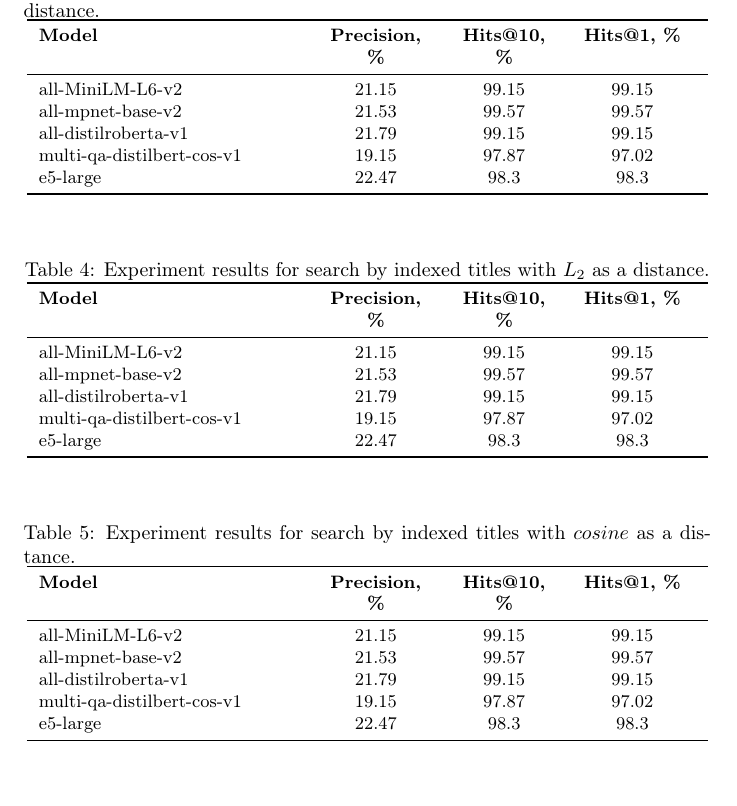
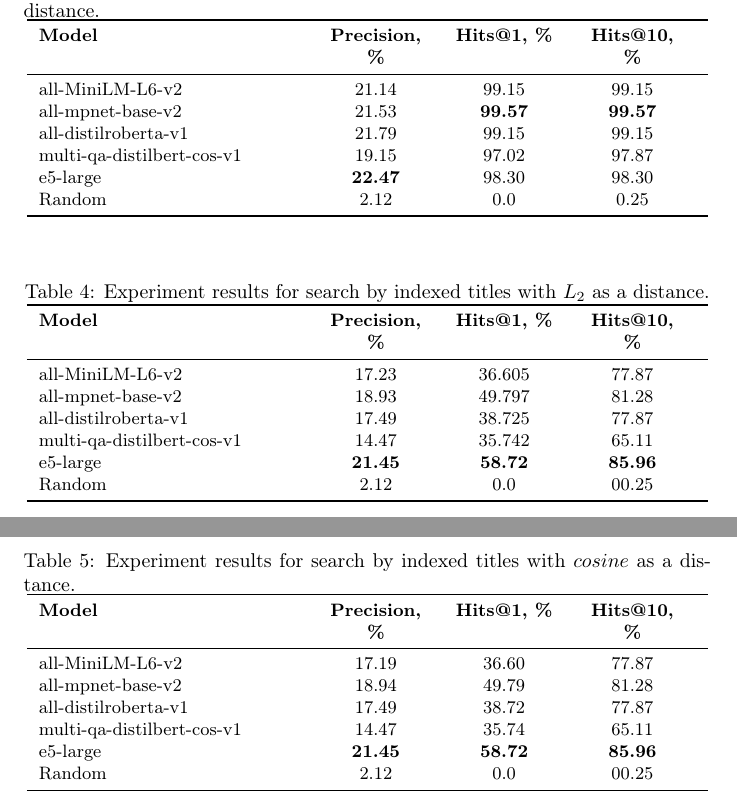
Before and after one commit to demid5111/arxiv-ai-search, a LaTeX paper (report/main.tex, which reads report/tables/all_tables.tex): part of page 14 of 18 before the commit and two parts of pages 14 and 15 of 17 after it, the two joined at a grey line, cut so that both start at the same text, the shorter picture padded with empty space. Compiled offline with pdfLaTeX.

Commit message:
[REPORT] Correct tables (#18)

```diff
--- a/report/tables/all_tables.tex
+++ b/report/tables/all_tables.tex
@@ -19,3 +19,4 @@
+        Random		                & 2.12  &  0.0 	&    0.25 \\
 
         \bottomrule
 
@@ -33,15 +34,16 @@
 
         \toprule
 
-        \bfseries Model & \bfseries Precision, \% & \bfseries Hits@10, \% & \bfseries Hits@1, \% \\
+        \bfseries Model & \bfseries Precision, \% & \bfseries Hits@1, \% & \bfseries Hits@10, \% \\
 
         \midrule
 
-        all-MiniLM-L6-v2	& 21.15 &	99.15 &	99.15 \\
-        all-mpnet-base-v2	& 21.53 &	99.57 &	99.57 \\
-        all-distilroberta-v1	& 21.79 &	99.15 &	99.15 \\
-        multi-qa-distilbert-cos-v1	& 19.15 &	97.87 &	97.02 \\
-        e5-large	& 22.47 &	98.3  &	98.3 \\
+        all-MiniLM-L6-v2	        & 21.14 & 99.15	   &	99.15 \\
+        all-mpnet-base-v2	        & 21.53 & \textbf{99.57}	   &	\textbf{99.57} \\
+        all-distilroberta-v1	    & 21.79 & 99.15	   &	99.15 \\
+        multi-qa-distilbert-cos-v1	& 19.15 & 97.02	   &	97.87 \\
+        e5-large	                & \textbf{22.47} & 98.30	   &	98.30 \\
+        Random		                & 2.12  &  0.0     &    0.25 \\
 
         \bottomrule
 
@@ -59,15 +61,16 @@
 
         \toprule
 
-        \bfseries Model & \bfseries Precision, \% & \bfseries Hits@10, \% & \bfseries Hits@1, \% \\
+        \bfseries Model & \bfseries Precision, \% & \bfseries Hits@1, \% & \bfseries Hits@10, \% \\
 
         \midrule
 
-        all-MiniLM-L6-v2	& 21.15 &	99.15 &	99.15 \\
-        all-mpnet-base-v2	& 21.53 &	99.57 &	99.57 \\
-        all-distilroberta-v1	& 21.79 &	99.15 &	99.15 \\
-        multi-qa-distilbert-cos-v1	& 19.15 &	97.87 &	97.02 \\
-        e5-large	& 22.47 &	98.3  &	98.3 \\
+        all-MiniLM-L6-v2	        & 17.23 & 36.605	   &	77.87 \\
+        all-mpnet-base-v2	        & 18.93 & 49.797	   &	81.28 \\
+        all-distilroberta-v1	    & 17.49 & 38.725	   &	77.87 \\
+        multi-qa-distilbert-cos-v1	& 14.47 & 35.742	   &	65.11 \\
+        e5-large	                & \textbf{21.45} & \textbf{58.72} 	   &	\textbf{85.96} \\
+        Random		                & 2.12  &  0.0  	   &    00.25 \\
 
         \bottomrule
 
@@ -85,15 +88,16 @@
 
         \toprule
 
-        \bfseries Model & \bfseries Precision, \% & \bfseries Hits@10, \% & \bfseries Hits@1, \% \\
+        \bfseries Model & \bfseries Precision, \% & \bfseries Hits@1, \% & \bfseries Hits@10, \% \\
 
         \midrule
 
-        all-MiniLM-L6-v2	& 21.15 &	99.15 &	99.15 \\
-        all-mpnet-base-v2	& 21.53 &	99.57 &	99.57 \\
-        all-distilroberta-v1	& 21.79 &	99.15 &	99.15 \\
-        multi-qa-distilbert-cos-v1	& 19.15 &	97.87 &	97.02 \\
-        e5-large	& 22.47 &	98.3  &	98.3 \\
+        all-MiniLM-L6-v2	        & 17.19 & 36.60	   &	77.87 \\
+        all-mpnet-base-v2	        & 18.94 & 49.79	   &	81.28 \\
+        all-distilroberta-v1	    & 17.49 & 38.72	   &	77.87 \\
+        multi-qa-distilbert-cos-v1	& 14.47 & 35.74	   &	65.11 \\
+        e5-large	                & \textbf{21.45} & \textbf{58.72}	   &	\textbf{85.96} \\
+        Random		                & 2.12  &  0.0  &    00.25 \\
 
         \bottomrule
 
```
Also changed, not shown: report/img/number_of_articles_in_years.pdf, report/img/search_aziri.png, report/main.pdf, report/tables/all_tables.tex (12 more changed lines).
